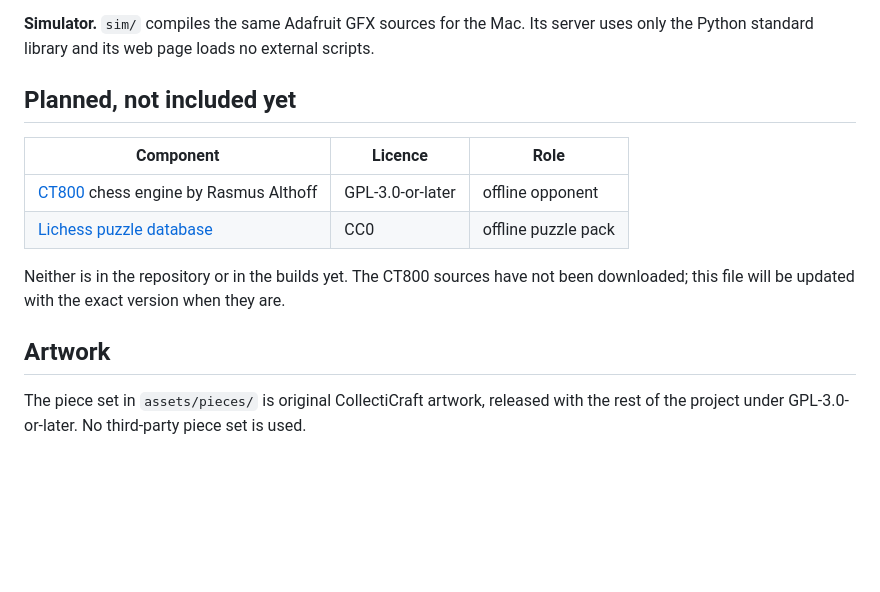
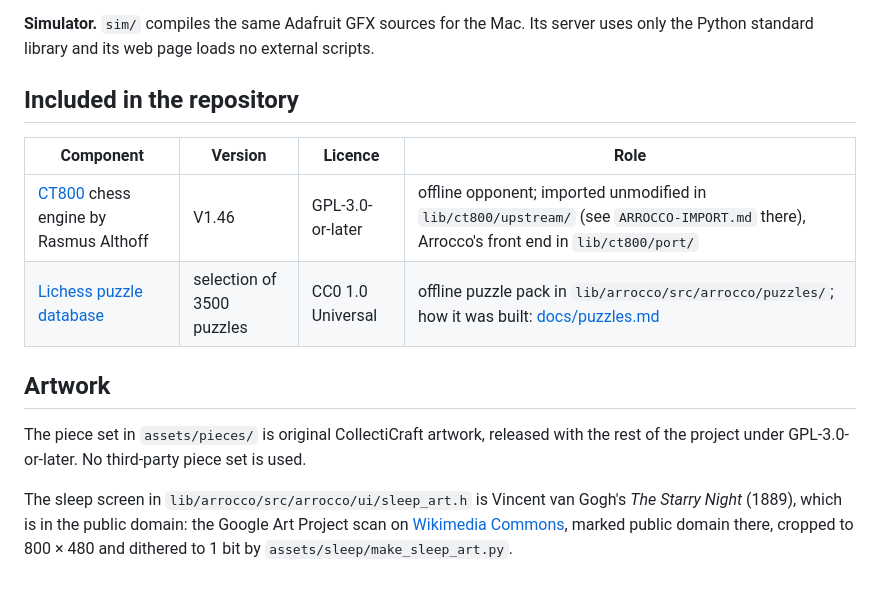
Before and after one commit to collecticraft-sudo/arrocco, a Markdown page: THIRD-PARTY.md, the part around the change. GitHub-like rendering; blank space fills up the shorter version.

```diff
--- a/THIRD-PARTY.md
+++ b/THIRD-PARTY.md
@@ -23,15 +23,15 @@ GxEPD2 is the reason the firmware is GPL-3.0 already. All the other licences abo
 
 **Simulator.** `sim/` compiles the same Adafruit GFX sources for the Mac. Its server uses only the Python standard library and its web page loads no external scripts.
 
-## Planned, not included yet
+## Included in the repository
 
-| Component | Licence | Role |
-|---|---|---|
-| [CT800](https://www.ct800.net/) chess engine by Rasmus Althoff | GPL-3.0-or-later | offline opponent |
-| [Lichess puzzle database](https://database.lichess.org/#puzzles) | CC0 | offline puzzle pack |
-
-Neither is in the repository or in the builds yet. The CT800 sources have not been downloaded; this file will be updated with the exact version when they are.
+| Component | Version | Licence | Role |
+|---|---|---|---|
+| [CT800](https://www.ct800.net/) chess engine by Rasmus Althoff | V1.46 | GPL-3.0-or-later | offline opponent; imported unmodified in `lib/ct800/upstream/` (see `ARROCCO-IMPORT.md` there), Arrocco's front end in `lib/ct800/port/` |
+| [Lichess puzzle database](https://database.lichess.org/#puzzles) | selection of 3500 puzzles | CC0 1.0 Universal | offline puzzle pack in `lib/arrocco/src/arrocco/puzzles/`; how it was built: [docs/puzzles.md](docs/puzzles.md) |
 
 ## Artwork
 
 The piece set in `assets/pieces/` is original CollectiCraft artwork, released with the rest of the project under GPL-3.0-or-later. No third-party piece set is used.
+
+The sleep screen in `lib/arrocco/src/arrocco/ui/sleep_art.h` is Vincent van Gogh's *The Starry Night* (1889), which is in the public domain: the Google Art Project scan on [Wikimedia Commons](https://commons.wikimedia.org/wiki/File:Van_Gogh_-_Starry_Night_-_Google_Art_Project.jpg), marked public domain there, cropped to 800 × 480 and dithered to 1 bit by `assets/sleep/make_sleep_art.py`.
```
Also changed, not shown: assets/sleep/sleep_art_preview.png (added), 2 other files.
